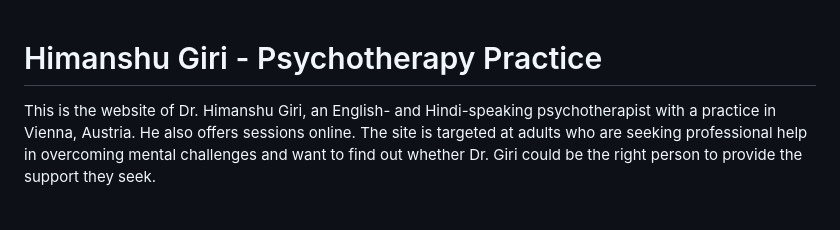
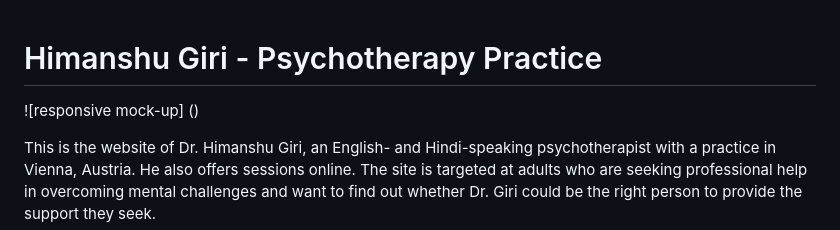
Before and after one commit to Code-Institute-Submissions/MariaHochstoeger-project1, a Markdown page: README.md, the part around the change. Rendered like a GitHub page; blank space fills up the shorter version.

Commit message:
Create folder for readme-images and add mockup image

```diff
--- a/README.md
+++ b/README.md
@@ -1,4 +1,6 @@
 # Himanshu Giri - Psychotherapy Practice
+
+![responsive mock-up] ()
 
 This is the website of Dr. Himanshu Giri, an English- and Hindi-speaking psychotherapist with a practice in Vienna, Austria. He also offers sessions online.
 The site is targeted at adults who are seeking professional help in overcoming mental challenges and want to find out whether Dr. Giri could be the right person to provide the support they seek.
```
Also changed, not shown: assets/images/readme-images/Mockup different devices.png (added).
